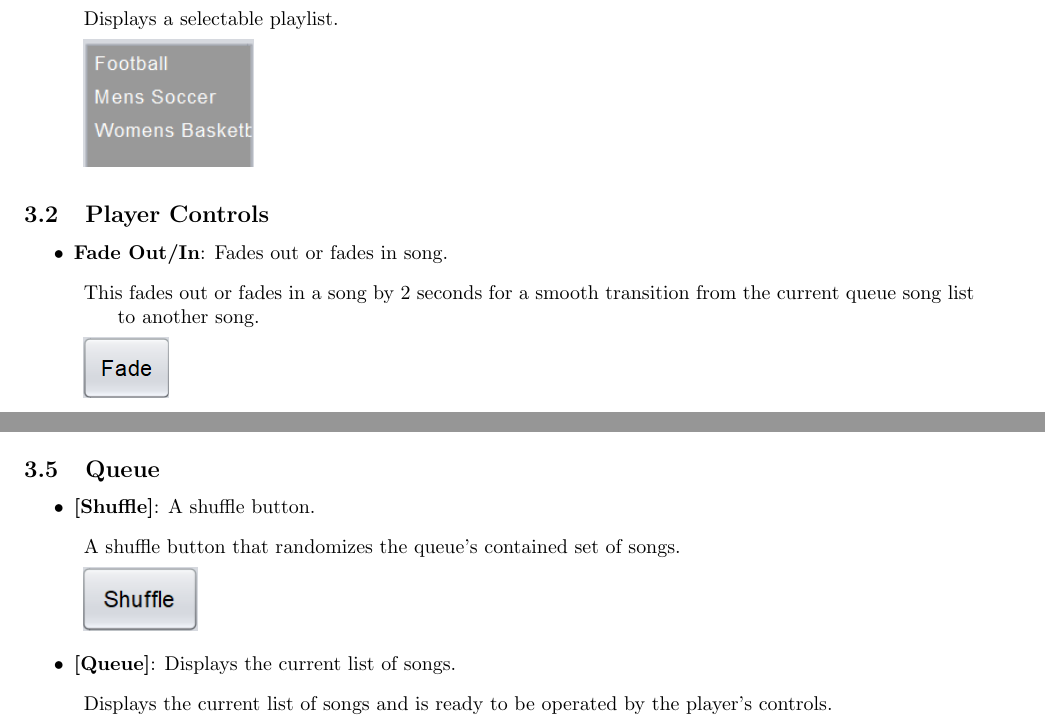
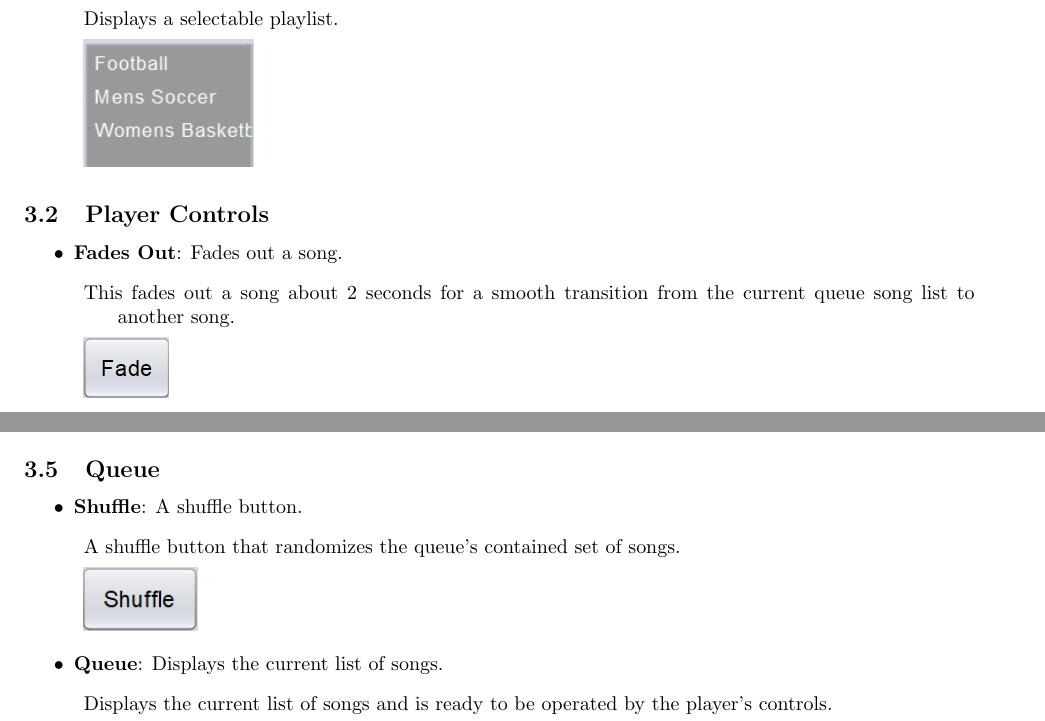
Before and after one commit to rgrende/AMP, a LaTeX document (documentation/main.tex): two parts of pages 7 and 9 of 9, joined at a grey line, cut so that both start at the same text. Compiled offline with pdfLaTeX.

Commit message:
Corrected minor errors on Documentation at 04292023.

```diff
--- a/documentation/main.tex
+++ b/documentation/main.tex
@@ -311,9 +311,9 @@ No. & Definition & No. & Definition & No. & Definition \\
 \subsection{Player Controls}
 
 \begin{itemize}
-    \item \textbf{Fade Out/In}: Fades out or fades in song.
+    \item \textbf{Fades Out}: Fades out a song.
     \begin{description}
-        \item[] This fades out or fades in a song by 2 seconds for a smooth transition from the current queue song list to another song.
+        \item[] This fades out a song about 2 seconds for a smooth transition from the current queue song list to another song.
         \item[] \includegraphics[width=1.5cm]{Images/Fade.png}
     \end{description}
 
@@ -366,12 +366,12 @@ No. & Definition & No. & Definition & No. & Definition \\
 \subsection{Queue}
 
 \begin{itemize}
-    \item \textbf{[Shuffle]}: A shuffle button.
+    \item \textbf{Shuffle}: A shuffle button.
     \begin{description}
         \item[] A shuffle button that randomizes the queue's contained set of songs.
         \item[] \includegraphics[width=2cm]{Images/Shuffle.png}
     \end{description}
-    \item \textbf{[Queue]}: Displays the current list of songs.
+    \item \textbf{Queue}: Displays the current list of songs.
         \begin{description}
         \item[] Displays the current list of songs and is ready to be operated by the player's controls.
         \item[] \includegraphics[width=9cm]{Images/CurrentQueue.png}
```
Also changed, not shown: documentation/AMP_Documentation.pdf, documentation/main.tex (2 more changed lines).
